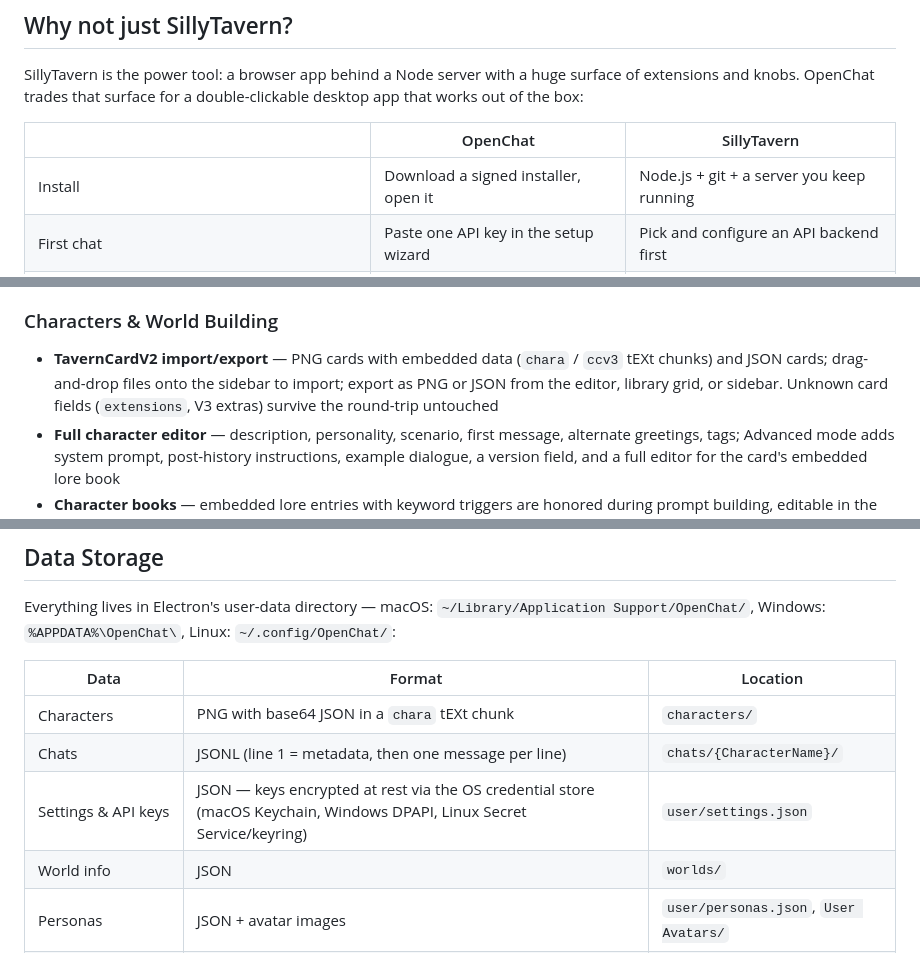
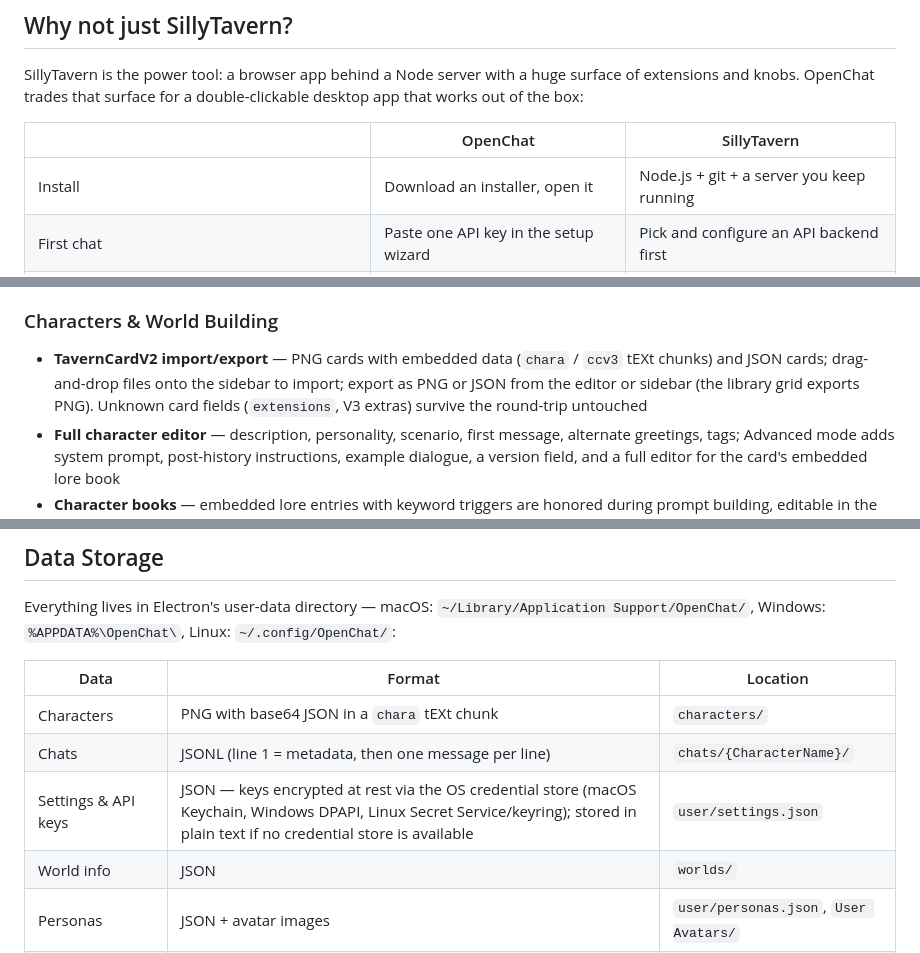
Before and after one commit to cvl121/openchat, a Markdown page: README.md, 3 parts joined by grey strips. GitHub-like rendering.

```diff
--- a/README.md
+++ b/README.md
@@ -20,7 +20,7 @@ SillyTavern is the power tool: a browser app behind a Node server with a huge su
 
 | | OpenChat | SillyTavern |
 |---|---|---|
-| Install | Download a signed installer, open it | Node.js + git + a server you keep running |
+| Install | Download an installer, open it | Node.js + git + a server you keep running |
 | First chat | Paste one API key in the setup wizard | Pick and configure an API backend first |
 | Character cards, personas, lorebooks, swipes, presets | ✓ (TavernCardV2-compatible) | ✓ |
 | Group chats, extensions, regex scripts, image pipelines | Not yet | ✓ |
@@ -75,7 +76,7 @@ Chat mode keeps the sidebar as a simple conversation list (rename, export, delet
 - **Update notifications** — a daily check against GitHub Releases shows a banner when a new version is out (toggle or run manually in Settings → General; no data about you is sent)
 
 ### Characters & World Building
-- **TavernCardV2 import/export** — PNG cards with embedded data (`chara` / `ccv3` tEXt chunks) and JSON cards; drag-and-drop files onto the sidebar to import; export as PNG or JSON from the editor, library grid, or sidebar. Unknown card fields (`extensions`, V3 extras) survive the round-trip untouched
+- **TavernCardV2 import/export** — PNG cards with embedded data (`chara` / `ccv3` tEXt chunks) and JSON cards; drag-and-drop files onto the sidebar to import; export as PNG or JSON from the editor or sidebar (the library grid exports PNG). Unknown card fields (`extensions`, V3 extras) survive the round-trip untouched
 - **Full character editor** — description, personality, scenario, first message, alternate greetings, tags; Advanced mode adds system prompt, post-history instructions, example dialogue, a version field, and a full editor for the card's embedded lore book
 - **Character books** — embedded lore entries with keyword triggers are honored during prompt building, editable in the character editor, and preserved on save
 - **World Lore books** — standalone keyword-triggered lore, assignable globally or per character; entries support secondary keywords (require-both matching) and custom insertion order; SillyTavern world-info JSON imports, and books export back to SillyTavern-compatible JSON
@@ -176,7 +180,7 @@ Everything lives in Electron's user-data directory — macOS: `~/Library/Applica
 |------|--------|----------|
 | Characters | PNG with base64 JSON in a `chara` tEXt chunk | `characters/` |
 | Chats | JSONL (line 1 = metadata, then one message per line) | `chats/{CharacterName}/` |
-| Settings & API keys | JSON — keys encrypted at rest via the OS credential store (macOS Keychain, Windows DPAPI, Linux Secret Service/keyring) | `user/settings.json` |
+| Settings & API keys | JSON — keys encrypted at rest via the OS credential store (macOS Keychain, Windows DPAPI, Linux Secret Service/keyring); stored in plain text if no credential store is available | `user/settings.json` |
 | World info | JSON | `worlds/` |
 | Personas | JSON + avatar images | `user/personas.json`, `User Avatars/` |
 | Presets | JSON | `presets/` |
```
Also changed, not shown: other parts of README.md (+17 -13 lines).
